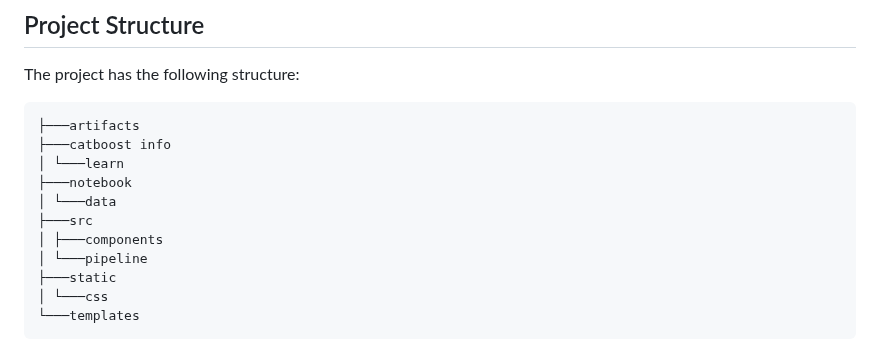
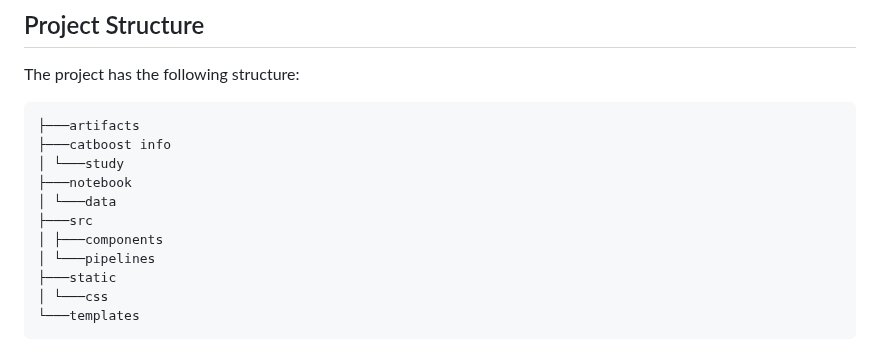
Before and after one commit to zfathii/Breast-Cancer-Wisconsin-Diagnostic-, a Markdown page: README.md, the part around the change. Rendered like a GitHub page.

```diff
--- a/README.md
+++ b/README.md
@@ -55,12 +55,12 @@ The project has the following structure:
 
     ├───artifacts
     ├───catboost info
-    │ └───learn
+    │ └───study
     ├───notebook
     │ └───data
     ├───src
     │ ├───components
-    │ └───pipeline
+    │ └───pipelines
     ├───static
     │ └───css
     └───templates
```
